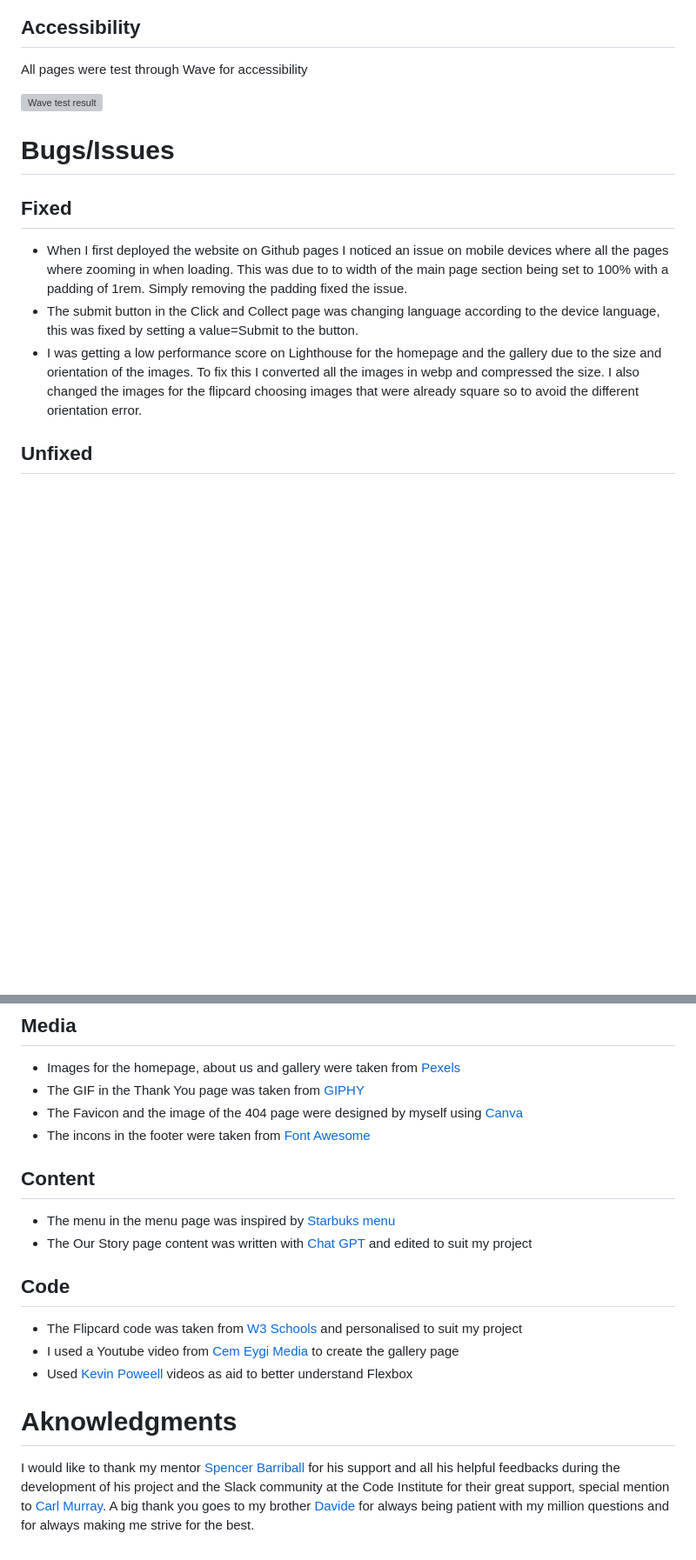
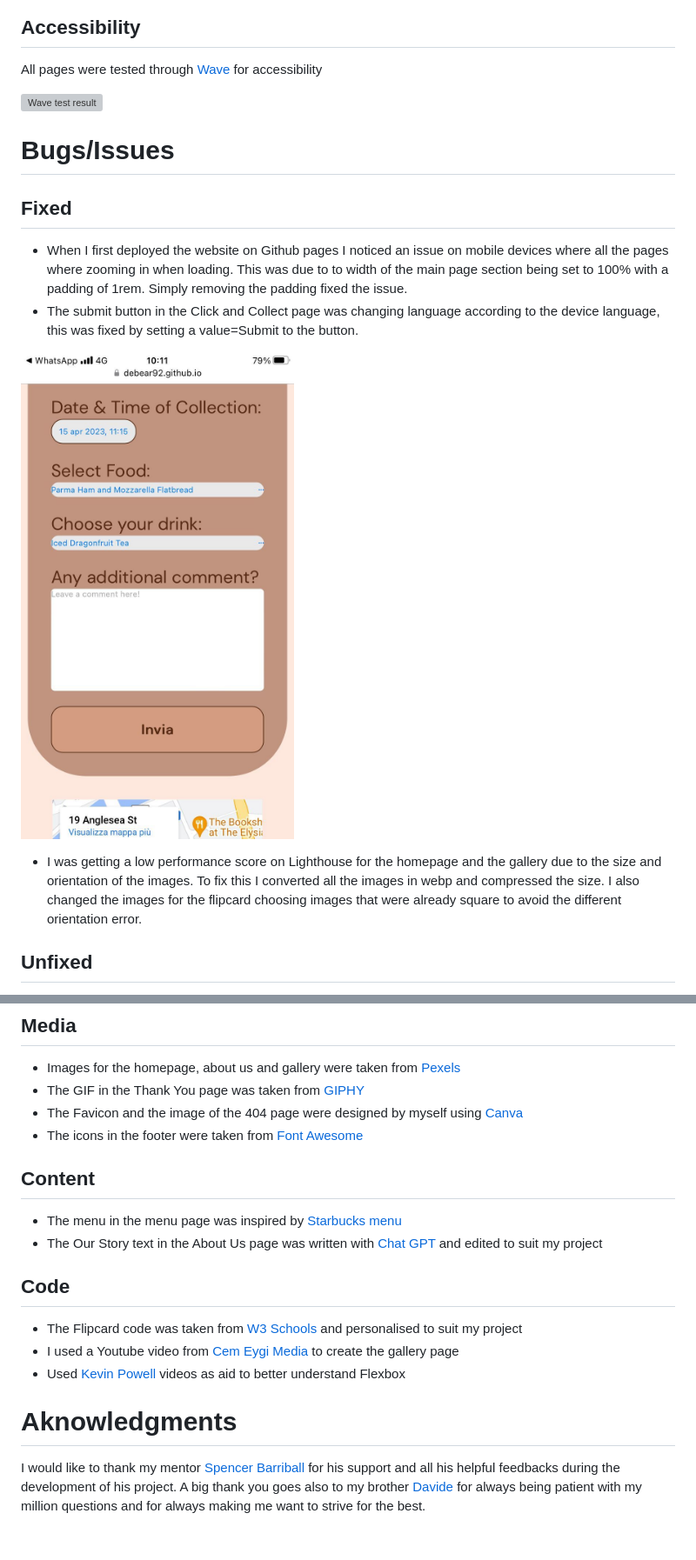
Before and after one commit to debear92/the-cozy-cup, a Markdown page: README.md, 2 parts joined by grey strips. Shown: that part at 87% size. GitHub-like rendering; pictures changed too: assets/images/readme/invia.jpg (added); blank space fills up the shorter version; grey boxes are pictures that could not be loaded.

Commit message:
Correct spelling mistakes on README

```diff
--- a/README.md
+++ b/README.md
@@ -229,7 +229,7 @@ Every page was tested through Lighthouse for both desktop and mobile.
 
 ## Accessibility
 
-All pages were test through Wave for accessibility
+All pages were tested through [Wave](https://wave.webaim.org/) for accessibility
 
 ![Wave test result](assets/images/readme/wave.PNG)
 
@@ -239,7 +239,10 @@ All pages were test through Wave for accessibility
 
 - When I first deployed the website on Github pages I noticed an issue on mobile devices where all the pages where zooming in when loading. This was due to to width of the main page section being set to 100% with a padding of 1rem. Simply removing the padding fixed the issue.
 - The submit button in the Click and Collect page was changing language according to the device language, this was fixed by setting a value=Submit to the button.
-- I was getting a low performance score on Lighthouse for the homepage and the gallery due to the size and orientation of the images. To fix this I converted all the images in webp and compressed the size. I also changed the images for the flipcard choosing images that were already square so to avoid the different orientation error.
+
+![Click and collect button](assets/images/readme/invia.jpg)
+
+- I was getting a low performance score on Lighthouse for the homepage and the gallery due to the size and orientation of the images. To fix this I converted all the images in webp and compressed the size. I also changed the images for the flipcard choosing images that were already square to avoid the different orientation error.
 
 ## Unfixed
 
@@ -261,20 +264,20 @@ The live link can be found here - [Live Website](https://debear92.github.io/the-
 - Images for the homepage, about us and gallery were taken from [Pexels](https://www.pexels.com/)
 - The GIF in the Thank You page was taken from [GIPHY](https://giphy.com/stickers/coffee-morning-good-U2SEgCvadzuSrEmS1l)
 - The Favicon and the image of the 404 page were designed by myself using [Canva](https://www.canva.com/)
-- The incons in the footer were taken from [Font Awesome](https://fontawesome.com/)
+- The icons in the footer were taken from [Font Awesome](https://fontawesome.com/)
 
 ## Content
 
-- The menu in the menu page was inspired by [Starbuks menu](https://www.starbucks.ie/)
-- The Our Story page content was written with [Chat GPT](https://chat.openai.com/chat) and edited to suit my project
+- The menu in the menu page was inspired by [Starbucks menu](https://www.starbucks.ie/)
+- The Our Story text in the About Us page was written with [Chat GPT](https://chat.openai.com/chat) and edited to suit my project
 
 ## Code
 
 - The Flipcard code was taken from [W3 Schools](https://www.w3schools.com/howto/howto_css_flip_card.asp) and personalised to suit my project
 - I used a Youtube video from [Cem Eygi Media](https://www.youtube.com/watch?v=QmZNFnqwu74) to create the gallery page
-- Used [Kevin Poweell](https://www.youtube.com/@KevinPowell) videos as aid to better understand Flexbox
+- Used [Kevin Powell](https://www.youtube.com/@KevinPowell) videos as aid to better understand Flexbox
 
 # Aknowledgments
 
-I would like to thank my mentor [Spencer Barriball](https://github.com/5pence) for his support and all his helpful feedbacks during the development of his project and the Slack community at the Code Institute for their great support, special mention to [Carl Murray](https://github.com/CarlMurray).
-A big thank you goes to my brother [Davide](https://github.com/Dave0x21) for always being patient with my million questions and for always making me strive for the best.
+I would like to thank my mentor [Spencer Barriball](https://github.com/5pence) for his support and all his helpful feedbacks during the development of his project.
+A big thank you goes also to my brother [Davide](https://github.com/Dave0x21) for always being patient with my million questions and for always making me want to strive for the best.
```
